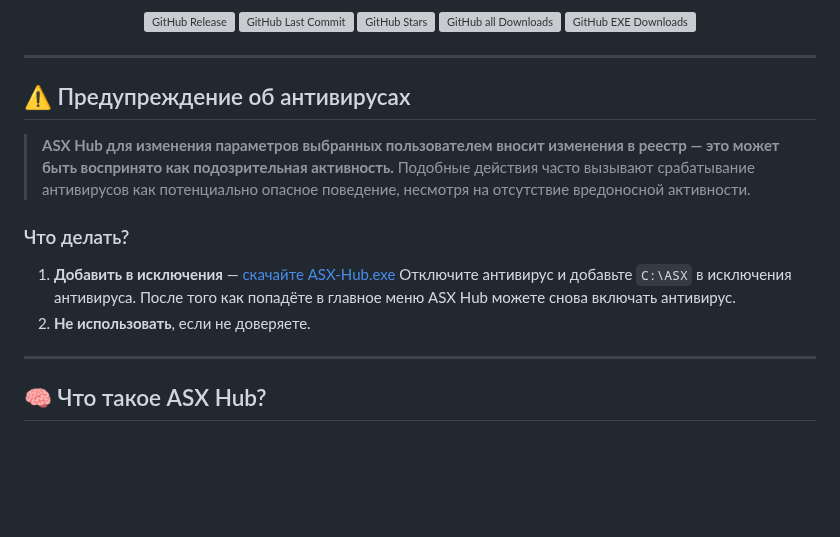
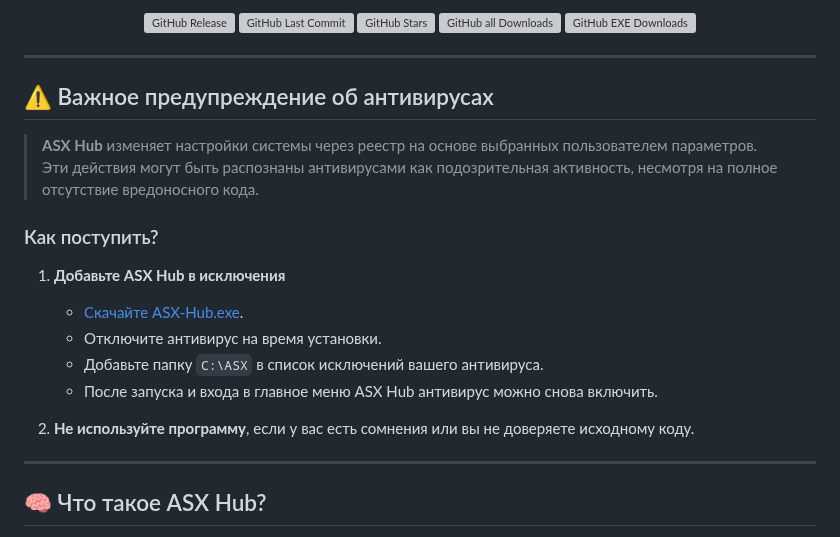
Before and after one commit to ALFiX01/ASX-Hub, a Markdown page: README.md, the part around the change. Rendered like a GitHub page; blank space fills up the shorter version; grey boxes are pictures that could not be loaded.

```diff
--- a/README.md
+++ b/README.md
@@ -20,15 +20,20 @@
 
 ---
 
-## ⚠️ Предупреждение об антивирусах
+## ⚠️ Важное предупреждение об антивирусах
 
-> **ASX Hub для изменения параметров выбранных пользователем вносит изменения в реестр — это может быть воспринято как подозрительная активность.**
-Подобные действия часто вызывают срабатывание антивирусов как потенциально опасное поведение, несмотря на отсутствие вредоносной активности.
+> **ASX Hub** изменяет настройки системы через реестр на основе выбранных пользователем параметров.
+> Эти действия могут быть распознаны антивирусами как подозрительная активность, несмотря на полное отсутствие вредоносного кода.
 
-### Что делать?
+### Как поступить?
 
-1. **Добавить в исключения** — [скачайте ASX-Hub.exe]([https://github.com/ALFiX01/ASX-Hub/releases/latest](https://github.com/ALFiX01/ASX-Hub/releases/download/1.4.0/ASX.Hub.exe)) Отключите антивирус и добавьте `C:\ASX` в исключения антивируса. После того как попадёте в главное меню ASX Hub можете снова включать антивирус.
-2. **Не использовать**, если не доверяете.
+1. **Добавьте ASX Hub в исключения**
+   - [Скачайте ASX-Hub.exe](https://github.com/ALFiX01/ASX-Hub/releases/latest).
+   - Отключите антивирус на время установки.
+   - Добавьте папку `C:\ASX` в список исключений вашего антивируса.
+   - После запуска и входа в главное меню ASX Hub антивирус можно снова включить.
+
+2. **Не используйте программу**, если у вас есть сомнения или вы не доверяете исходному коду.
 
 ---
 
```
